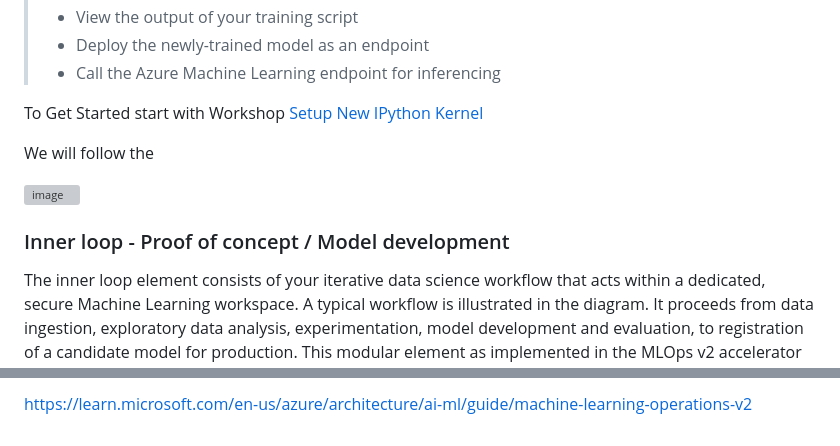
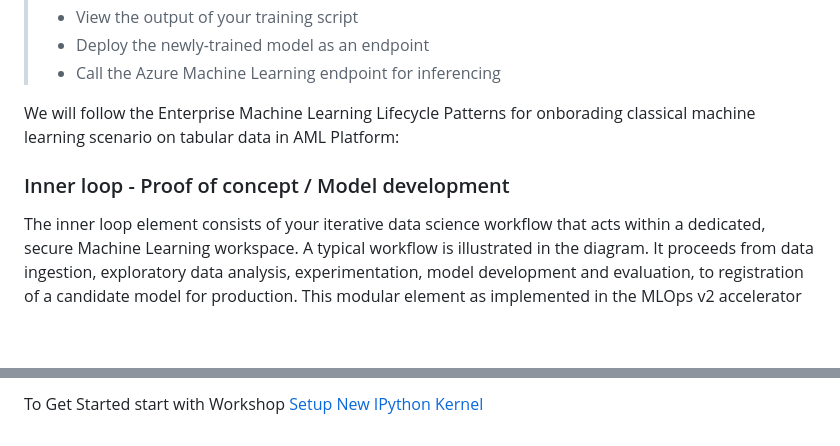
Before and after one commit to Azure-Samples/azureml-quickstart, a Markdown page: README.md, 2 parts joined by grey strips. Rendered like a GitHub page; blank space fills up the shorter version; grey boxes are pictures that could not be loaded.

```diff
--- a/README.md
+++ b/README.md
@@ -16,14 +16,10 @@ The steps you'll take are:
 > * Deploy the newly-trained model as an endpoint
 > * Call the Azure Machine Learning endpoint for inferencing
 
-To Get Started start with Workshop [Setup New IPython Kernel](00_SetupIpythonKernel.ipynb)
 
-We will follow the
-
-![image](https://github.com/azeltov/aigbb-aml-bootcamp/assets/5873303/e0575c72-2c32-4c83-9660-82c34993027b)
+We will follow the Enterprise Machine Learning Lifecycle Patterns for onborading  classical machine learning scenario on tabular data in AML Platform:
 
 ### Inner loop - Proof of concept / Model development
-
 
 The inner loop element consists of your iterative data science workflow that acts within a dedicated, secure Machine Learning workspace. A typical workflow is illustrated in the diagram. It proceeds from data ingestion, exploratory data analysis, experimentation, model development and evaluation, to registration of a candidate model for production. This modular element as implemented in the MLOps v2 accelerator is agnostic and adaptable to the process your data science team uses to develop models.
 
@@ -41,3 +38,2 @@ The model deployment or outer loop phase consists of pre-production staging and
 
-
-https://learn.microsoft.com/en-us/azure/architecture/ai-ml/guide/machine-learning-operations-v2
+To Get Started start with Workshop [Setup New IPython Kernel](00_SetupIpythonKernel.ipynb)
```
Also changed, not shown: other parts of README.md (+1 -0 lines).
